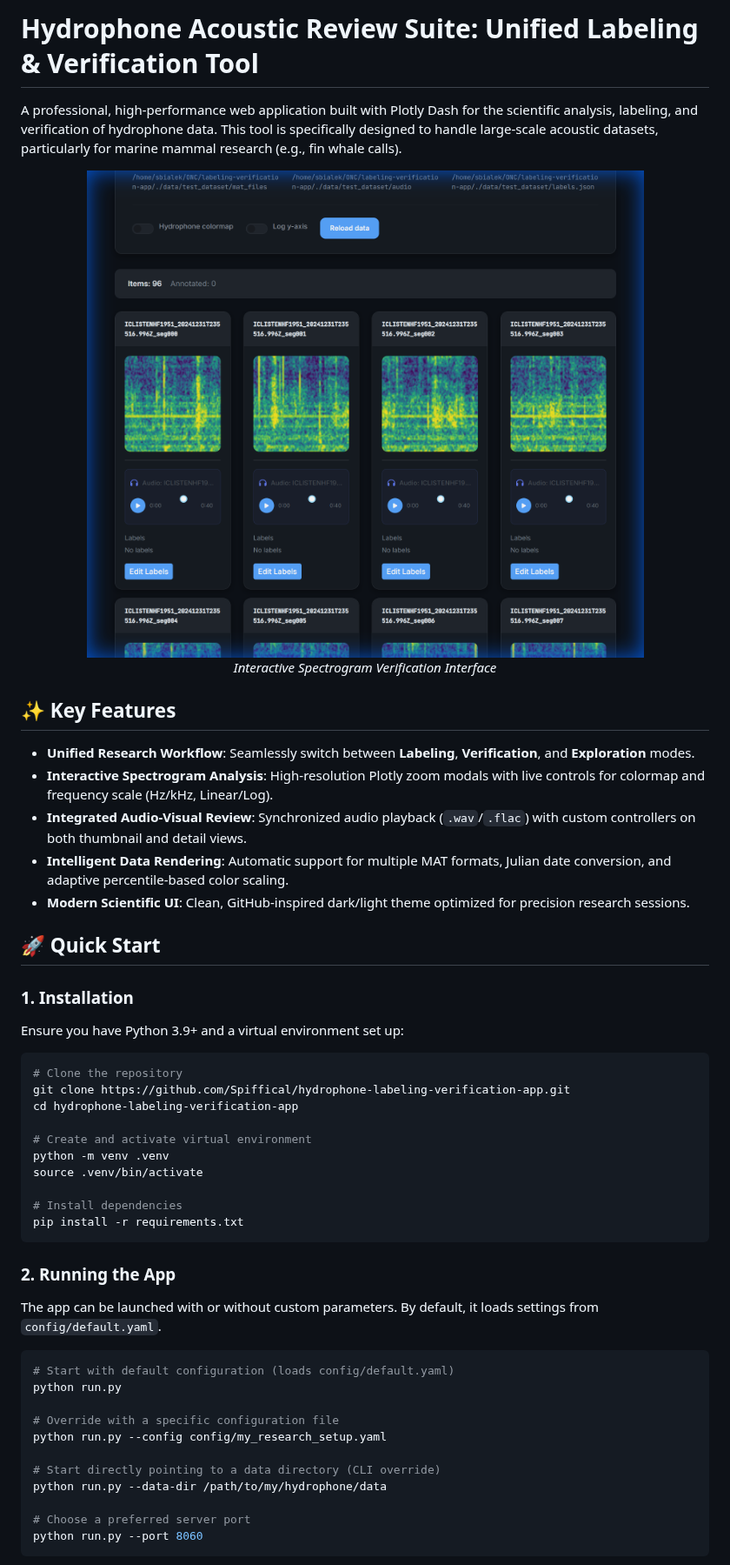
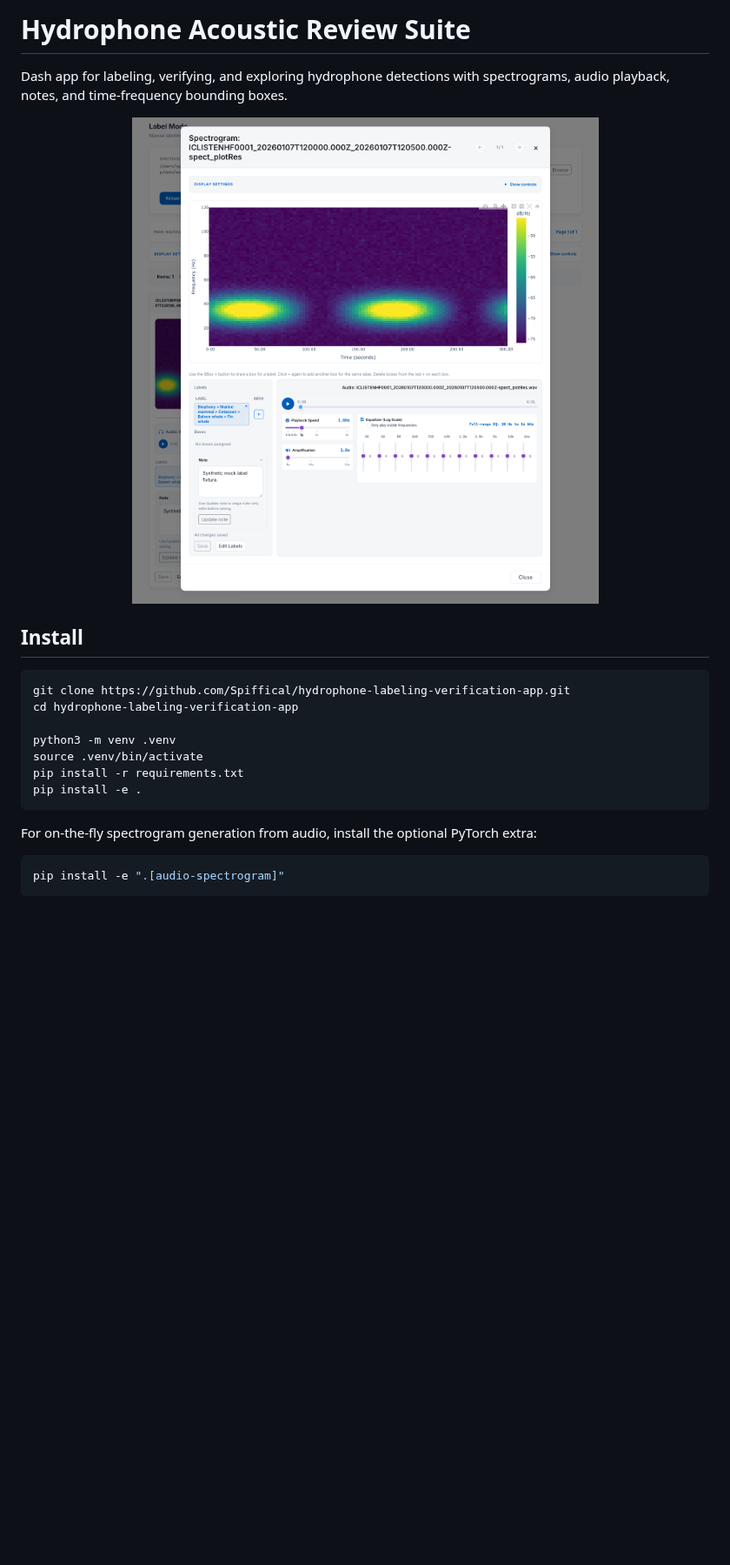
Before and after one commit to Spiffical/hydrophone-labeling-verification-app, a Markdown page: README.md, the part around one of its changes. Shown at 87% size. Rendered like a GitHub page; pictures changed too: app/assets/screenshot_demo.png; blank space fills up the shorter version.

Commit message:
Improve startup CLI and README guidance

````diff
--- a/README.md
+++ b/README.md
@@ -1,54 +1,26 @@
-# Hydrophone Acoustic Review Suite: Unified Labeling & Verification Tool
+# Hydrophone Acoustic Review Suite
 
-A professional, high-performance web application built with Plotly Dash for the scientific analysis, labeling, and verification of hydrophone data. This tool is specifically designed to handle large-scale acoustic datasets, particularly for marine mammal research (e.g., fin whale calls).
+Dash app for labeling, verifying, and exploring hydrophone detections with spectrograms, audio playback, notes, and time-frequency bounding boxes.
 
 <div align="center">
-  <img src="app/assets/screenshot_demo.png" alt="Spectrogram Interface" width="900" style="border-radius: 8px; box-shadow: 0 4px 8px rgba(0,0,0,0.2);">
-  <p><em>Interactive Spectrogram Verification Interface</em></p>
+  <img src="app/assets/screenshot_demo.png" alt="Spectrogram review modal with bounding-box and audio controls" width="900">
 </div>
 
-## ✨ Key Features
-
-*   **Unified Research Workflow**: Seamlessly switch between **Labeling**, **Verification**, and **Exploration** modes.
-*   **Interactive Spectrogram Analysis**: High-resolution Plotly zoom modals with live controls for colormap and frequency scale (Hz/kHz, Linear/Log).
-*   **Integrated Audio-Visual Review**: Synchronized audio playback (`.wav`/`.flac`) with custom controllers on both thumbnail and detail views.
-*   **Intelligent Data Rendering**: Automatic support for multiple MAT formats, Julian date conversion, and adaptive percentile-based color scaling.
-*   **Modern Scientific UI**: Clean, GitHub-inspired dark/light theme optimized for precision research sessions.
-
-## 🚀 Quick Start
-
-### 1. Installation
-
-Ensure you have Python 3.9+ and a virtual environment set up:
+## Install
 
 ```bash
-# Clone the repository
 git clone https://github.com/Spiffical/hydrophone-labeling-verification-app.git
 cd hydrophone-labeling-verification-app
 
-# Create and activate virtual environment
-python -m venv .venv
+python3 -m venv .venv
 source .venv/bin/activate
-
-# Install dependencies
 pip install -r requirements.txt
+pip install -e .
 ```
 
-### 2. Running the App
-
-The app can be launched with or without custom parameters. By default, it loads settings from `config/default.yaml`.
+For on-the-fly spectrogram generation from audio, install the optional PyTorch extra:
 
 ```bash
-# Start with default configuration (loads config/default.yaml)
-python run.py
-
-# Override with a specific configuration file
-python run.py --config config/my_research_setup.yaml
-
-# Start directly pointing to a data directory (CLI override)
-python run.py --data-dir /path/to/my/hydrophone/data
-
-# Choose a preferred server port
-python run.py --port 8060
+pip install -e ".[audio-spectrogram]"
 ```
 
````
Also changed, not shown: other parts of README.md (+87 -82 lines), 5 other files.
